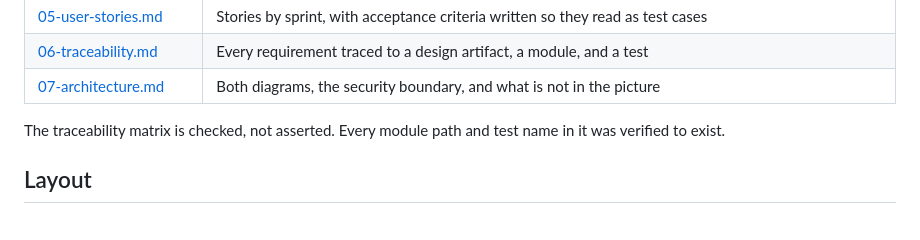
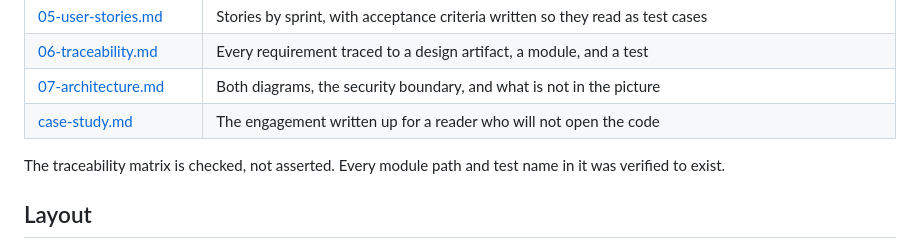
Before and after one commit to hworku24/permit-review-workflow, a Markdown page: README.md, the part around the change. Rendered like a GitHub page.

```diff
--- a/README.md
+++ b/README.md
@@ -423,6 +423,7 @@ an actual engagement:
 | [05-user-stories.md](docs/05-user-stories.md) | Stories by sprint, with acceptance criteria written so they read as test cases |
 | [06-traceability.md](docs/06-traceability.md) | Every requirement traced to a design artifact, a module, and a test |
 | [07-architecture.md](docs/07-architecture.md) | Both diagrams, the security boundary, and what is not in the picture |
+| [case-study.md](docs/case-study.md) | The engagement written up for a reader who will not open the code |
 
 The traceability matrix is checked, not asserted. Every module path and test name in it was
 verified to exist.
```
Also changed, not shown: docs/case-study.md (added, +178 -0 lines).
